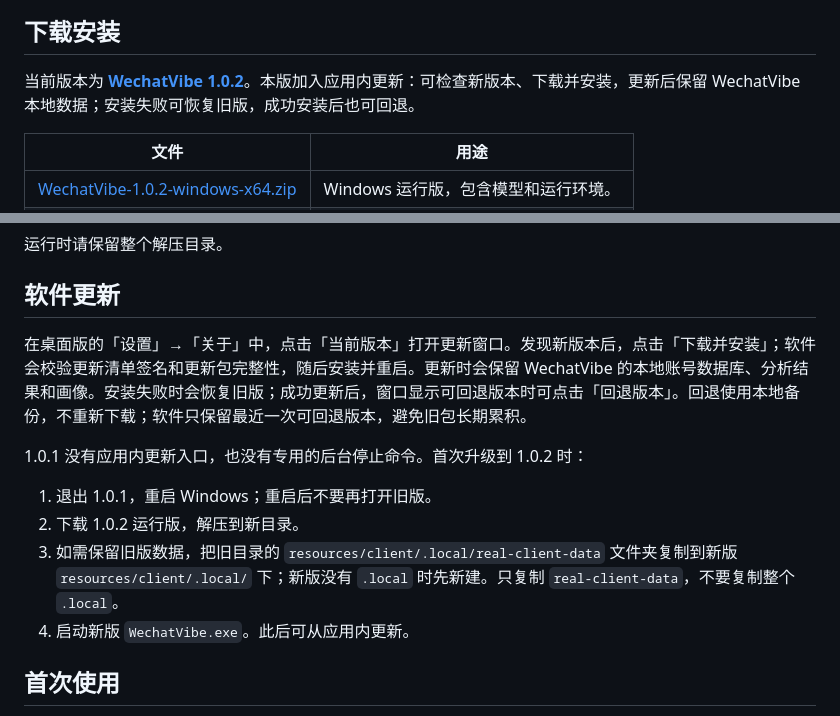
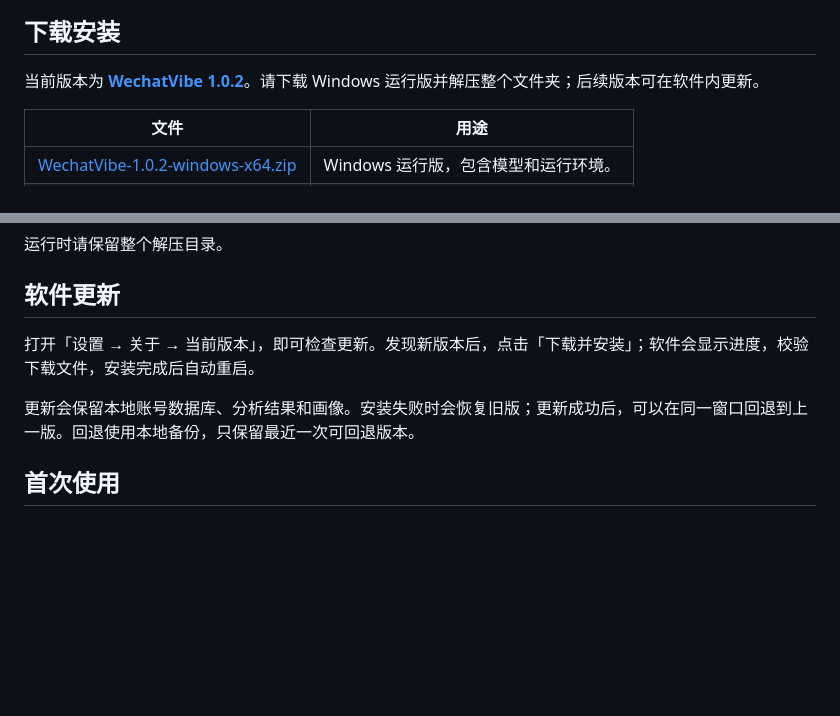
Before and after one commit to tswawa/WechatVibe, a Markdown page: README.md, 2 parts joined by grey strips. Rendered like a GitHub page; blank space fills up the shorter version.

Commit message:
docs: simplify update guidance

```diff
--- a/README.md
+++ b/README.md
@@ -89,7 +89,7 @@
 
 ## 下载安装
 
-当前版本为 **[WechatVibe 1.0.2](https://github.com/tswawa/WechatVibe/releases/tag/v1.0.2)**。本版加入应用内更新：可检查新版本、下载并安装，更新后保留 WechatVibe 本地数据；安装失败可恢复旧版，成功安装后也可回退。
+当前版本为 **[WechatVibe 1.0.2](https://github.com/tswawa/WechatVibe/releases/tag/v1.0.2)**。请下载 Windows 运行版并解压整个文件夹；后续版本可在软件内更新。
 
 | 文件 | 用途 |
 | --- | --- |
@@ -109,14 +109,9 @@
 
 ## 软件更新
 
-在桌面版的「设置」→「关于」中，点击「当前版本」打开更新窗口。发现新版本后，点击「下载并安装」；软件会校验更新清单签名和更新包完整性，随后安装并重启。更新时会保留 WechatVibe 的本地账号数据库、分析结果和画像。安装失败时会恢复旧版；成功更新后，窗口显示可回退版本时可点击「回退版本」。回退使用本地备份，不重新下载；软件只保留最近一次可回退版本，避免旧包长期累积。
+打开「设置 → 关于 → 当前版本」，即可检查更新。发现新版本后，点击「下载并安装」；软件会显示进度，校验下载文件，安装完成后自动重启。
 
-1.0.1 没有应用内更新入口，也没有专用的后台停止命令。首次升级到 1.0.2 时：
-
-1. 退出 1.0.1，重启 Windows；重启后不要再打开旧版。
-2. 下载 1.0.2 运行版，解压到新目录。
-3. 如需保留旧版数据，把旧目录的 `resources/client/.local/real-client-data` 文件夹复制到新版 `resources/client/.local/` 下；新版没有 `.local` 时先新建。只复制 `real-client-data`，不要复制整个 `.local`。
-4. 启动新版 `WechatVibe.exe`。此后可从应用内更新。
+更新会保留本地账号数据库、分析结果和画像。安装失败时会恢复旧版；更新成功后，可以在同一窗口回退到上一版。回退使用本地备份，只保留最近一次可回退版本。
 
 ## 首次使用
 
```
